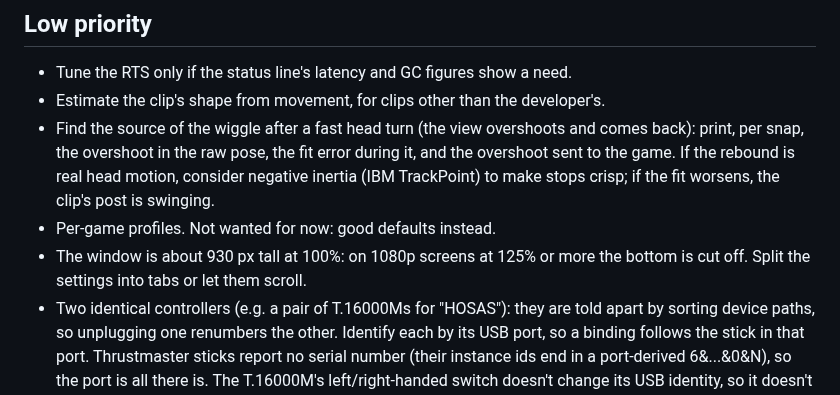
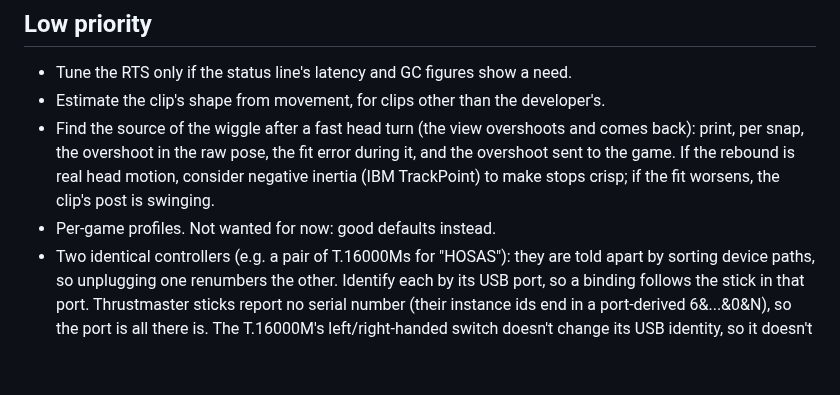
Before and after one commit to chreekat/trackkat, a Markdown page: BACKLOG.md, the part around the change. Rendered like a GitHub page; blank space fills up the shorter version.

```diff
--- a/BACKLOG.md
+++ b/BACKLOG.md
@@ -21,8 +21,6 @@ Roughly in order.
   head motion, consider negative inertia (IBM TrackPoint) to make stops crisp;
   if the fit worsens, the clip's post is swinging.
 - Per-game profiles. Not wanted for now: good defaults instead.
-- The window is about 930 px tall at 100%: on 1080p screens at 125% or more
-  the bottom is cut off. Split the settings into tabs or let them scroll.
 - Two identical controllers (e.g. a pair of T.16000Ms for "HOSAS"): they are
   told apart by sorting device paths, so unplugging one renumbers the other.
   Identify each by its USB port, so a binding follows the stick in that
```
Also changed, not shown: README.md (+12 -8 lines), docs/details.md (+4 -1 lines), docs/window.png.
